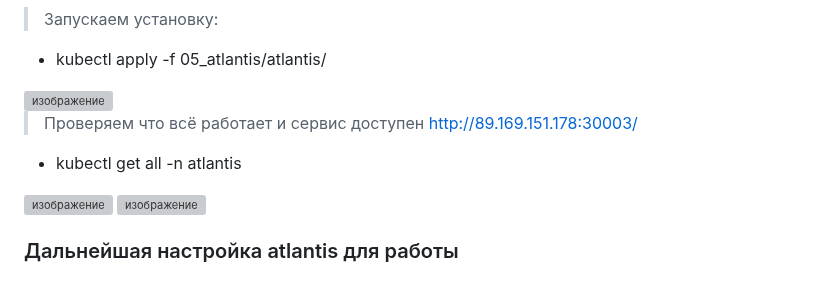
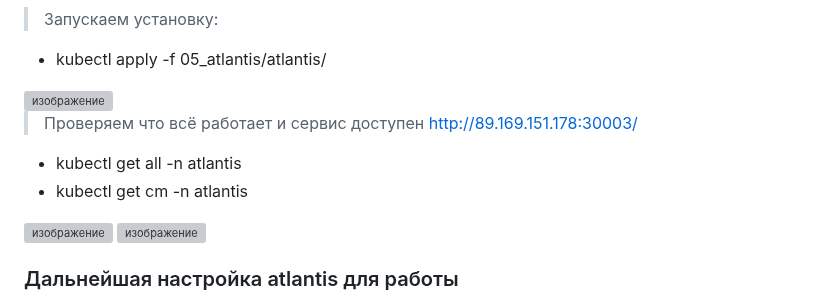
Before and after one commit to vladislav-arzybov/HOMEWORK, a Markdown page: 23_Diplom/05_atlantis/05_atlantis.md, the part around one of its changes. Drawn GitHub-style; grey boxes are pictures that could not be loaded.

```diff
--- a/23_Diplom/05_atlantis/05_atlantis.md
+++ b/23_Diplom/05_atlantis/05_atlantis.md
@@ -168,4 +168,5 @@ spec:
 
 > Проверяем что всё работает и сервис доступен http://89.169.151.178:30003/
 - kubectl get all -n atlantis
+- kubectl get cm -n atlantis
 
```
Also changed, not shown: other parts of 23_Diplom/05_atlantis/05_atlantis.md (+2 -2 lines).
